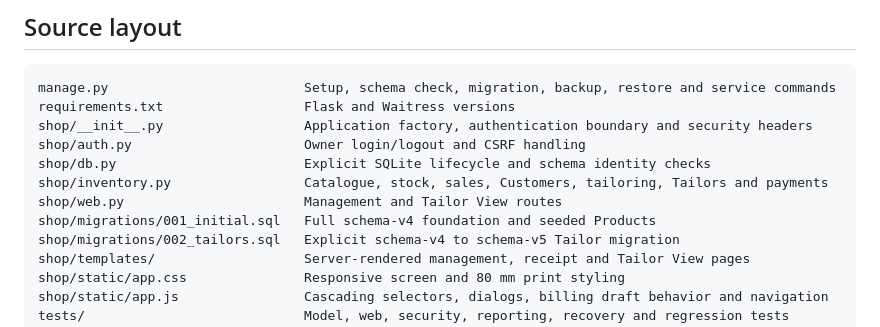
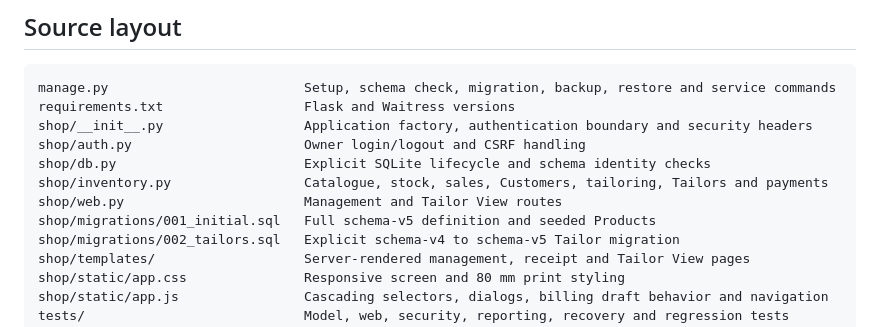
Before and after one commit to hayatkhan20/yathreb-pos, a Markdown page: README.md, the part around the change. GitHub-like rendering.

Commit message:
Correct final schema description

```diff
--- a/README.md
+++ b/README.md
@@ -261,7 +261,7 @@ shop/auth.py                      Owner login/logout and CSRF handling
 shop/db.py                        Explicit SQLite lifecycle and schema identity checks
 shop/inventory.py                 Catalogue, stock, sales, Customers, tailoring, Tailors and payments
 shop/web.py                       Management and Tailor View routes
-shop/migrations/001_initial.sql   Full schema-v4 foundation and seeded Products
+shop/migrations/001_initial.sql   Full schema-v5 definition and seeded Products
 shop/migrations/002_tailors.sql   Explicit schema-v4 to schema-v5 Tailor migration
 shop/templates/                   Server-rendered management, receipt and Tailor View pages
 shop/static/app.css               Responsive screen and 80 mm print styling
```
